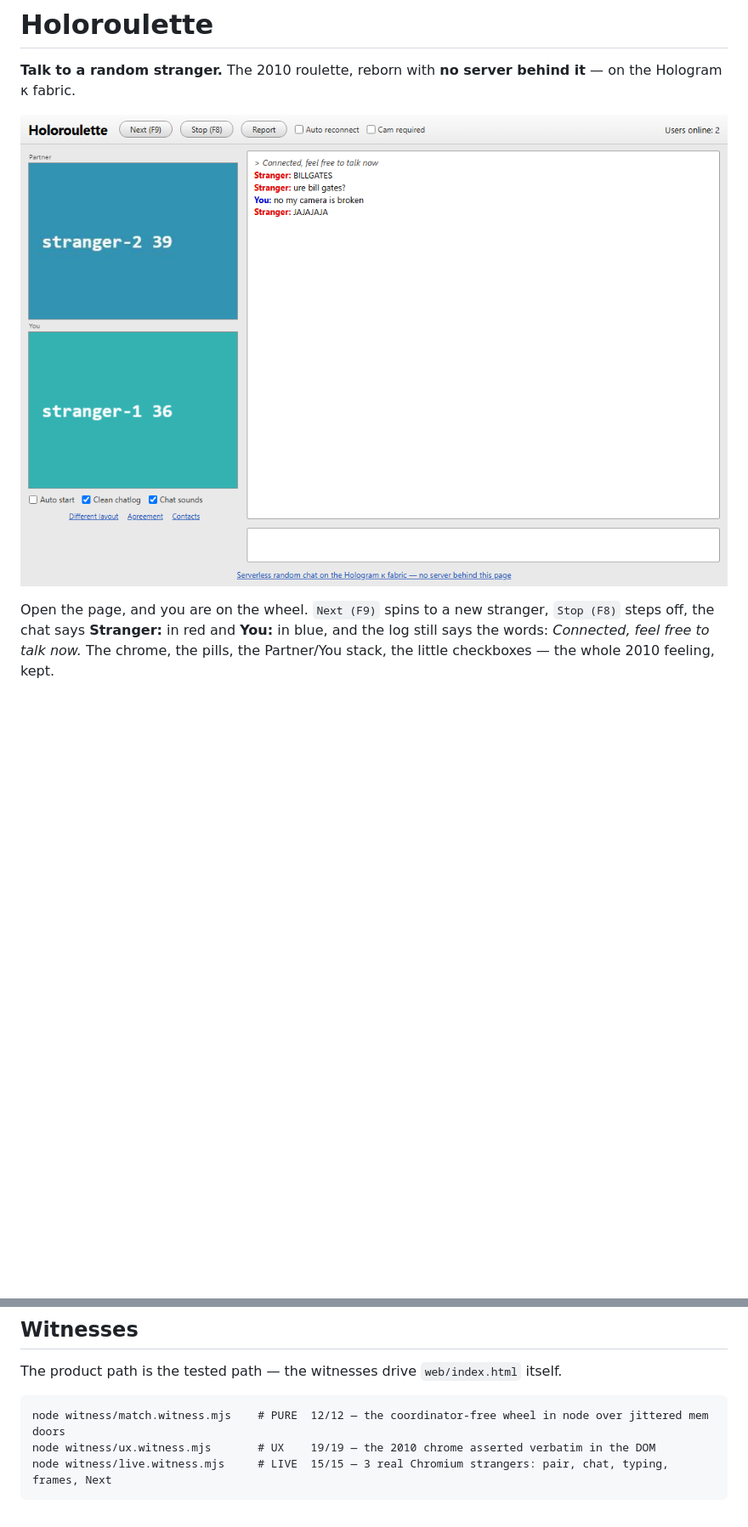
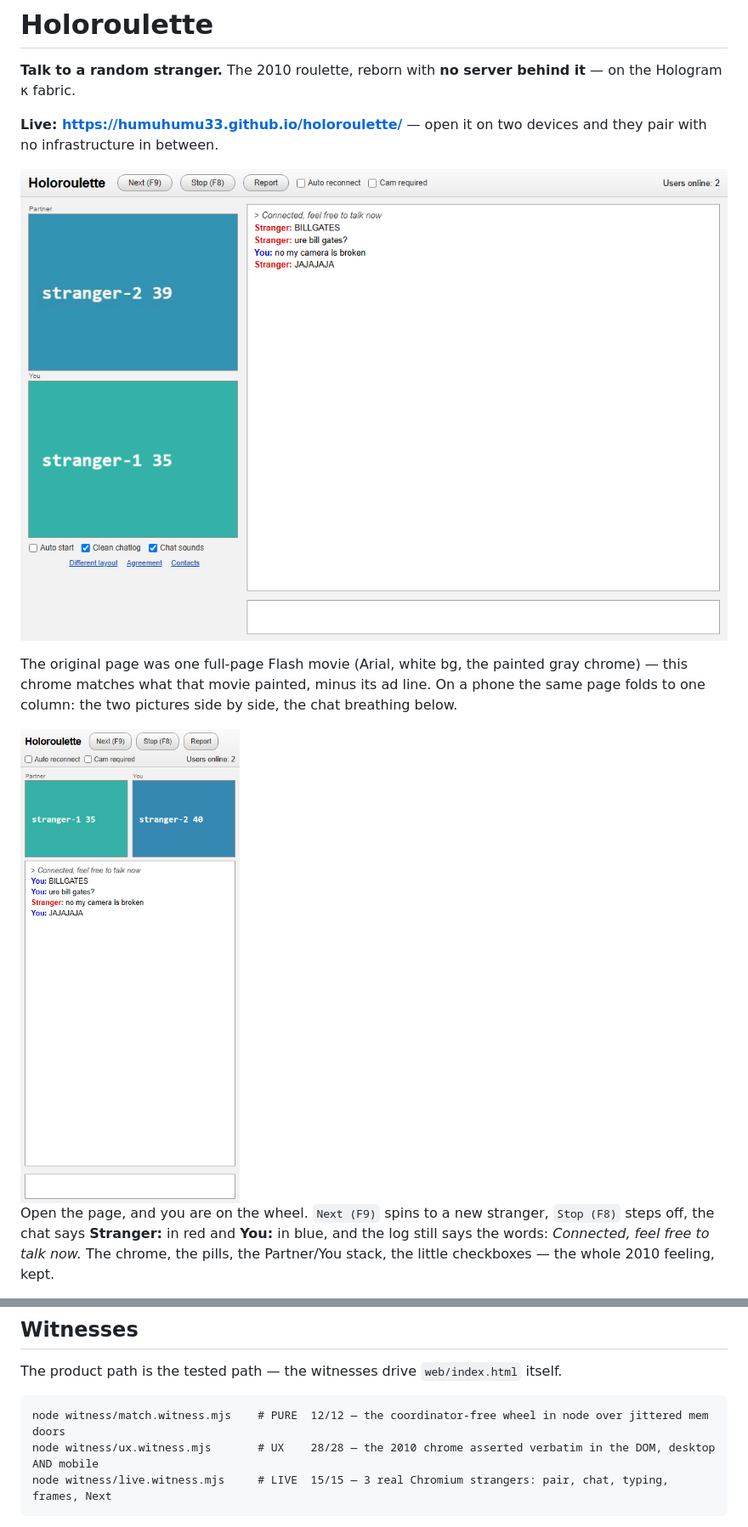
Before and after one commit to humuhumu33/holoroulette, a Markdown page: README.md, 2 parts joined by grey strips. Shown at 85% size. Drawn GitHub-style; pictures changed too: holoroulette-mobile.png (added), holoroulette.png; blank space fills up the shorter version.

````diff
--- a/README.md
+++ b/README.md
@@ -3,7 +3,17 @@
 **Talk to a random stranger.** The 2010 roulette, reborn with **no server behind it** —
 on the Hologram κ fabric.
 
+**Live: <https://humuhumu33.github.io/holoroulette/>** — open it on two devices and they
+pair with no infrastructure in between.
+
 ![two strangers, paired live](holoroulette.png)
+
+The original page was one full-page Flash movie (Arial, white bg, the painted gray
+chrome) — this chrome matches what that movie painted, minus its ad line. On a phone the
+same page folds to one column: the two pictures side by side, the chat breathing below.
+
+<img src="holoroulette-mobile.png" width="300" alt="the same page on a phone">
+
 
 Open the page, and you are on the wheel. `Next (F9)` spins to a new stranger, `Stop (F8)`
 steps off, the chat says **Stranger:** in red and **You:** in blue, and the log still says
@@ -66,7 +76,7 @@ The product path is the tested path — the witnesses drive `web/index.html` its
 
 ```
 node witness/match.witness.mjs    # PURE  12/12 — the coordinator-free wheel in node over jittered mem doors
-node witness/ux.witness.mjs       # UX    19/19 — the 2010 chrome asserted verbatim in the DOM
+node witness/ux.witness.mjs       # UX    28/28 — the 2010 chrome asserted verbatim in the DOM, desktop AND mobile
 node witness/live.witness.mjs     # LIVE  15/15 — 3 real Chromium strangers: pair, chat, typing, frames, Next
 ```
 
````
Also changed, not shown: other parts of README.md (+1 -1 lines), 6 other files.
